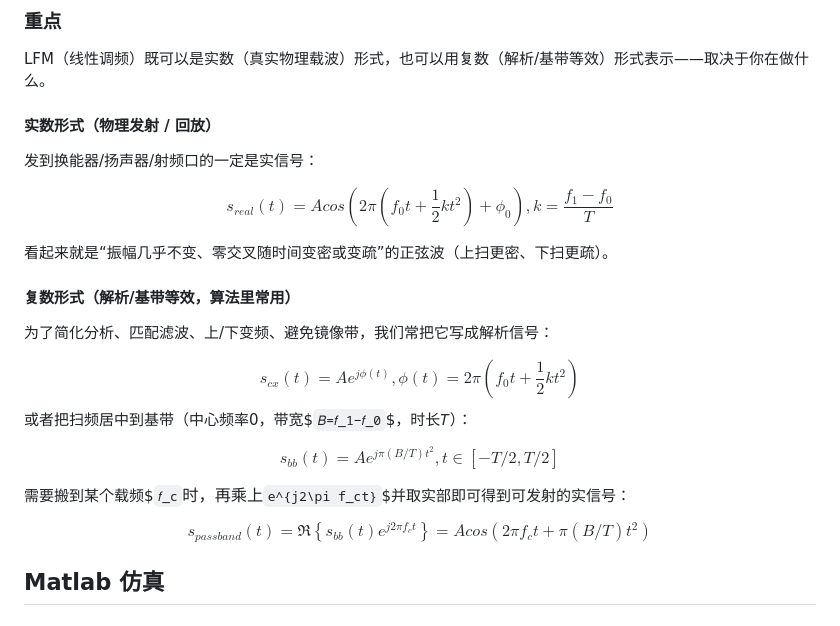
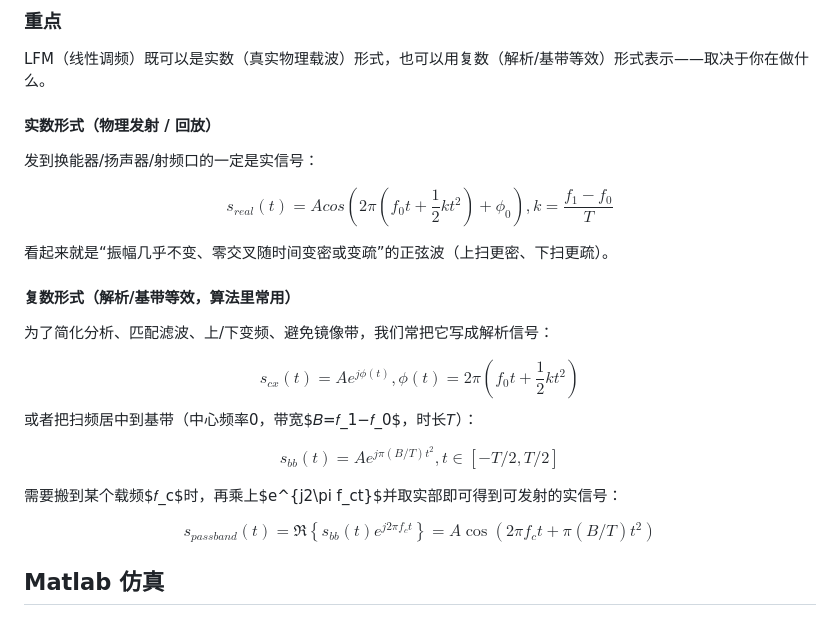
Before and after one commit to sixiai/sixiai_blog, a Markdown page: posts/lfm-signal.md, the part around the change. GitHub-like rendering.

```diff
--- a/posts/lfm-signal.md
+++ b/posts/lfm-signal.md
@@ -32,6 +32,7 @@ $$s(t) = A \cdot e^{j(2\pi f_0 t + \pi k t^2)}$$
 ### 重点
 
 LFM（线性调频）既可以是实数（真实物理载波）形式，也可以用复数（解析/基带等效）形式表示——取决于你在做什么。
+
 #### 实数形式（物理发射 / 回放）
 发到换能器/扬声器/射频口的一定是实信号：
 
@@ -43,13 +44,13 @@ $$s_{real}(t)=Acos(2\pi(f_0t+\frac{1}{2}kt^2)+\phi_0),k=\frac{f_1-f_0}{T}$$
 为了简化分析、匹配滤波、上/下变频、避免镜像带，我们常把它写成解析信号：
 
 $$s_{cx}(t)=Ae^{j\phi (t)},\phi (t)=2\pi (f_0t+\frac{1}{2} kt^2)$$
-或者把扫频居中到基带（中心频率0，带宽$`𝐵=𝑓_1−𝑓_0`$，时长𝑇）：
+或者把扫频居中到基带（中心频率0，带宽$𝐵=𝑓_1−𝑓_0$，时长𝑇）：
 
 $$s_{bb}(t)=Ae^{j\pi (B/T)t^2},t\in [-T/2,T/2]$$
 
-需要搬到某个载频$`𝑓_c`$时，再乘上$`e^{j2\pi f_ct}`$并取实部即可得到可发射的实信号：
+需要搬到某个载频$𝑓_c$时，再乘上$e^{j2\pi f_ct}$并取实部即可得到可发射的实信号：
 
-$$s_{passband}(t)=\Re \left \{s_{bb}(t)e^{j2\pi f_ct}  \right \} =Acos(2\pi f_ct+\pi (B/T)t^2)$$
+$$s_{passband}(t)=\Re \left \{s_{bb}(t)e^{j2\pi f_ct}  \right \} =A\cos(2\pi f_ct+\pi (B/T)t^2)$$
 
 ## Matlab 仿真
 
```
